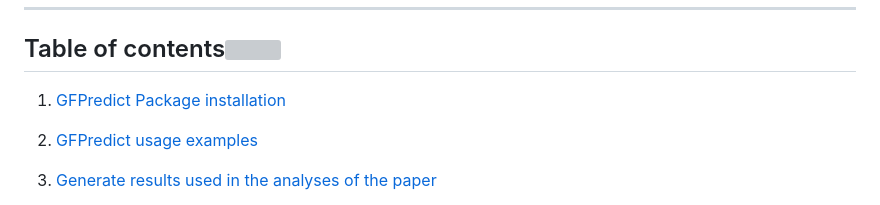
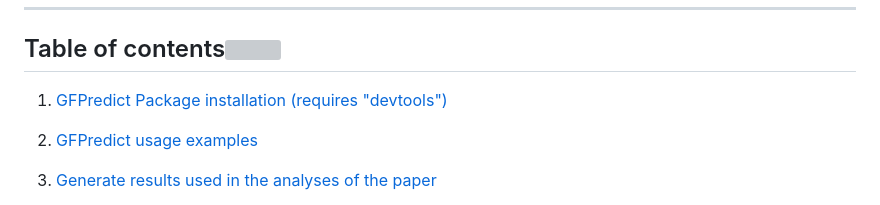
Before and after one commit to reggenlab/GFPredict, a Markdown page: README.MD, the part around the change. Rendered like a GitHub page; grey boxes are pictures that could not be loaded.

```diff
--- a/README.MD
+++ b/README.MD
@@ -5,7 +5,7 @@
 ---
 
 ## Table of contents[![](./extras/images/pin.svg)](#table-of-contents)
-1. [GFPredict Package installation](#installation)
+1. [GFPredict Package installation (requires "devtools")](#installation)
 
 2. [GFPredict usage examples](#examples)
 
```
